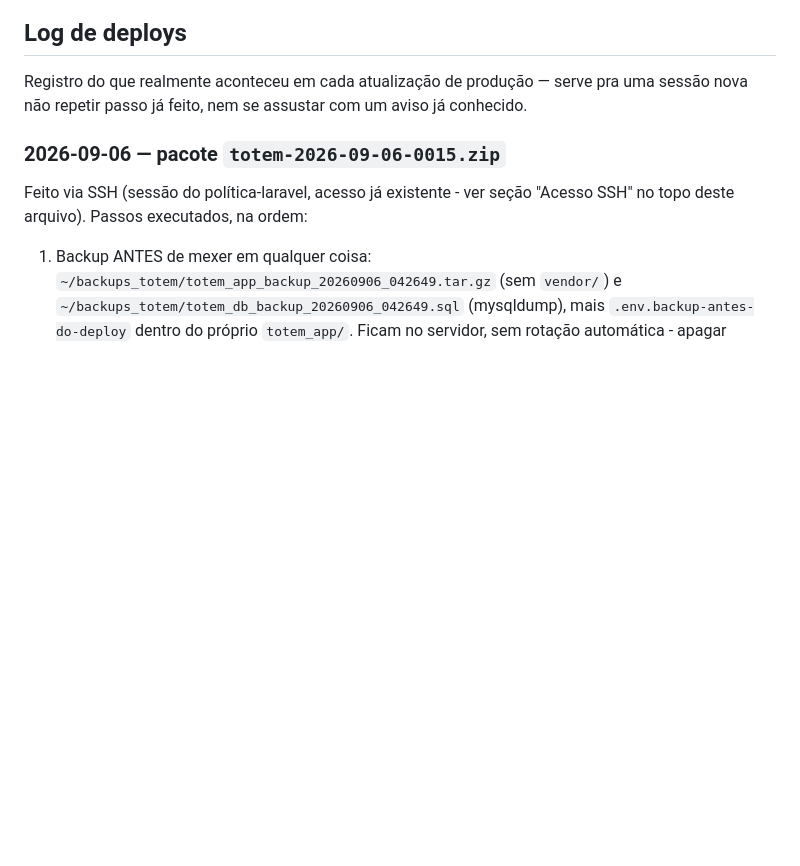
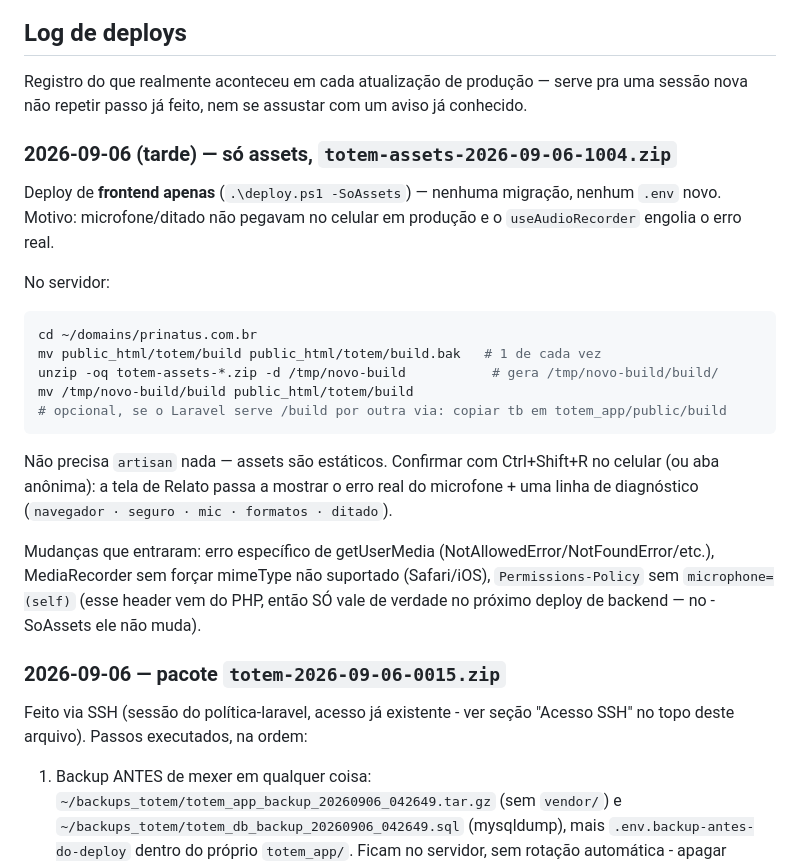
Before and after one commit to JacoMiranda/totem, a Markdown page: docs/DEPLOY-HOSTINGER.md, the part around the change. Drawn GitHub-style; blank space fills up the shorter version.

Commit message:
docs: log do deploy de assets (correção do microfone no celular)
Co-Authored-By: Claude Sonnet 5 <noreply@anthropic.com>

````diff
--- a/docs/DEPLOY-HOSTINGER.md
+++ b/docs/DEPLOY-HOSTINGER.md
@@ -134,6 +134,31 @@ refeitos em qualquer um dos sentidos.
 Registro do que realmente aconteceu em cada atualização de produção — serve
 pra uma sessão nova não repetir passo já feito, nem se assustar com um aviso
 já conhecido.
+
+### 2026-09-06 (tarde) — só assets, `totem-assets-2026-09-06-1004.zip`
+
+Deploy de **frontend apenas** (`.\deploy.ps1 -SoAssets`) — nenhuma migração,
+nenhum `.env` novo. Motivo: microfone/ditado não pegavam no celular em
+produção e o `useAudioRecorder` engolia o erro real.
+
+No servidor:
+```bash
+cd ~/domains/prinatus.com.br
+mv public_html/totem/build public_html/totem/build.bak   # 1 de cada vez
+unzip -oq totem-assets-*.zip -d /tmp/novo-build           # gera /tmp/novo-build/build/
+mv /tmp/novo-build/build public_html/totem/build
+# opcional, se o Laravel serve /build por outra via: copiar tb em totem_app/public/build
+```
+Não precisa `artisan` nada — assets são estáticos. Confirmar com
+Ctrl+Shift+R no celular (ou aba anônima): a tela de Relato passa a mostrar
+o erro real do microfone + uma linha de diagnóstico
+(`navegador · seguro · mic · formatos · ditado`).
+
+Mudanças que entraram: erro específico de getUserMedia
+(NotAllowedError/NotFoundError/etc.), MediaRecorder sem forçar mimeType
+não suportado (Safari/iOS), `Permissions-Policy` sem `microphone=(self)`
+(esse header vem do PHP, então SÓ vale de verdade no próximo deploy de
+backend — no -SoAssets ele não muda).
 
 ### 2026-09-06 — pacote `totem-2026-09-06-0015.zip`
 
````
